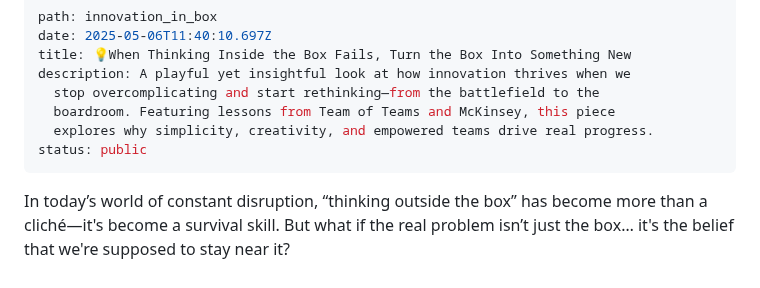
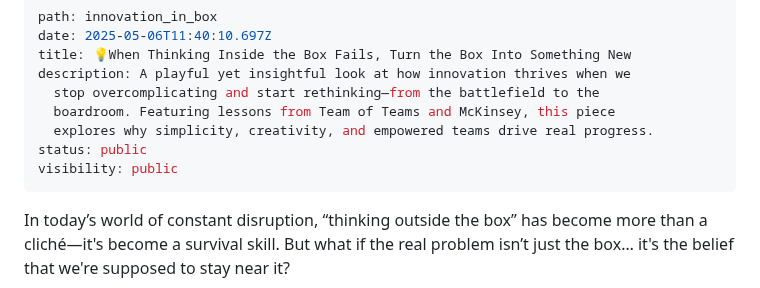
Before and after one commit to olena-ageyeva/my-blog, a Markdown page: content/blog/💡when-thinking-inside-the-box-fails-turn-the-box-into-something-new.md, the part around the change. Drawn GitHub-style.

Commit message:
Update Blog “💡when-thinking-inside-the-box-fails-turn-the-box-into-something-new”

```diff
--- a/content/blog/💡when-thinking-inside-the-box-fails-turn-the-box-into-something-new.md
+++ b/content/blog/💡when-thinking-inside-the-box-fails-turn-the-box-into-something-new.md
@@ -7,6 +7,7 @@ description: A playful yet insightful look at how innovation thrives when we
   boardroom. Featuring lessons from Team of Teams and McKinsey, this piece
   explores why simplicity, creativity, and empowered teams drive real progress.
 status: public
+visibility: public
 ---
 In today’s world of constant disruption, “thinking outside the box” has become more than a cliché—it's become a survival skill. But what if the real problem isn’t just the box… it's the belief that we're supposed to stay near it?
 
```
